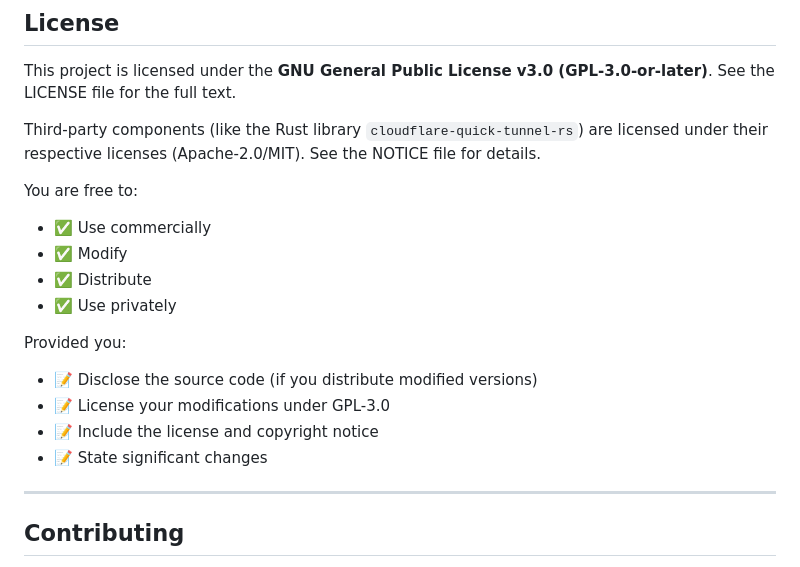
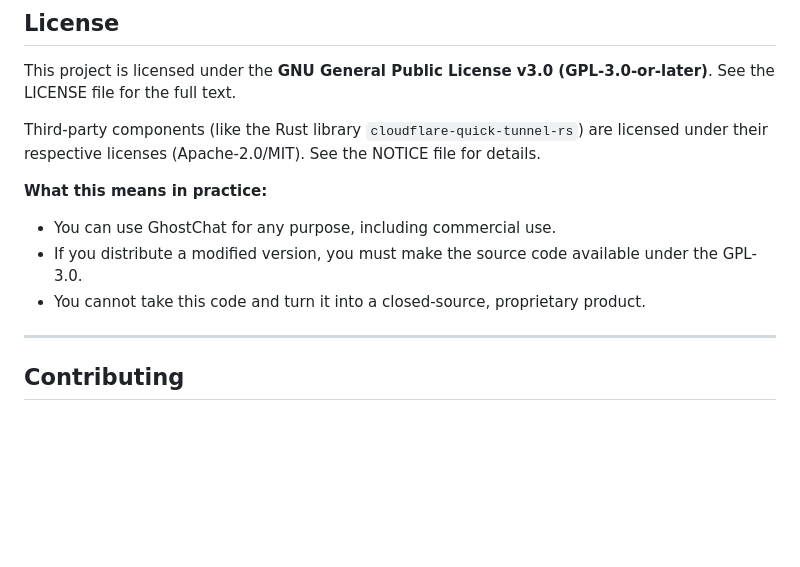
Before and after one commit to ai-tech-db/ghostchat-fdroid, a Markdown page: README.md, the part around the change. GitHub-like rendering; blank space fills up the shorter version.

Commit message:
Clarify GPL-3.0 permissions in README

```diff
--- a/README.md
+++ b/README.md
@@ -266,17 +266,10 @@ See the LICENSE file for the full text.
 
 Third-party components (like the Rust library `cloudflare-quick-tunnel-rs`) are licensed under their respective licenses (Apache-2.0/MIT). See the NOTICE file for details.
 
-You are free to:
-- ✅ Use commercially
-- ✅ Modify
-- ✅ Distribute
-- ✅ Use privately
-
-Provided you:
-- 📝 Disclose the source code (if you distribute modified versions)
-- 📝 License your modifications under GPL-3.0
-- 📝 Include the license and copyright notice
-- 📝 State significant changes
+**What this means in practice:**
+- You can use GhostChat for any purpose, including commercial use.
+- If you distribute a modified version, you must make the source code available under the GPL-3.0.
+- You cannot take this code and turn it into a closed-source, proprietary product.
 
 ---
 
```
